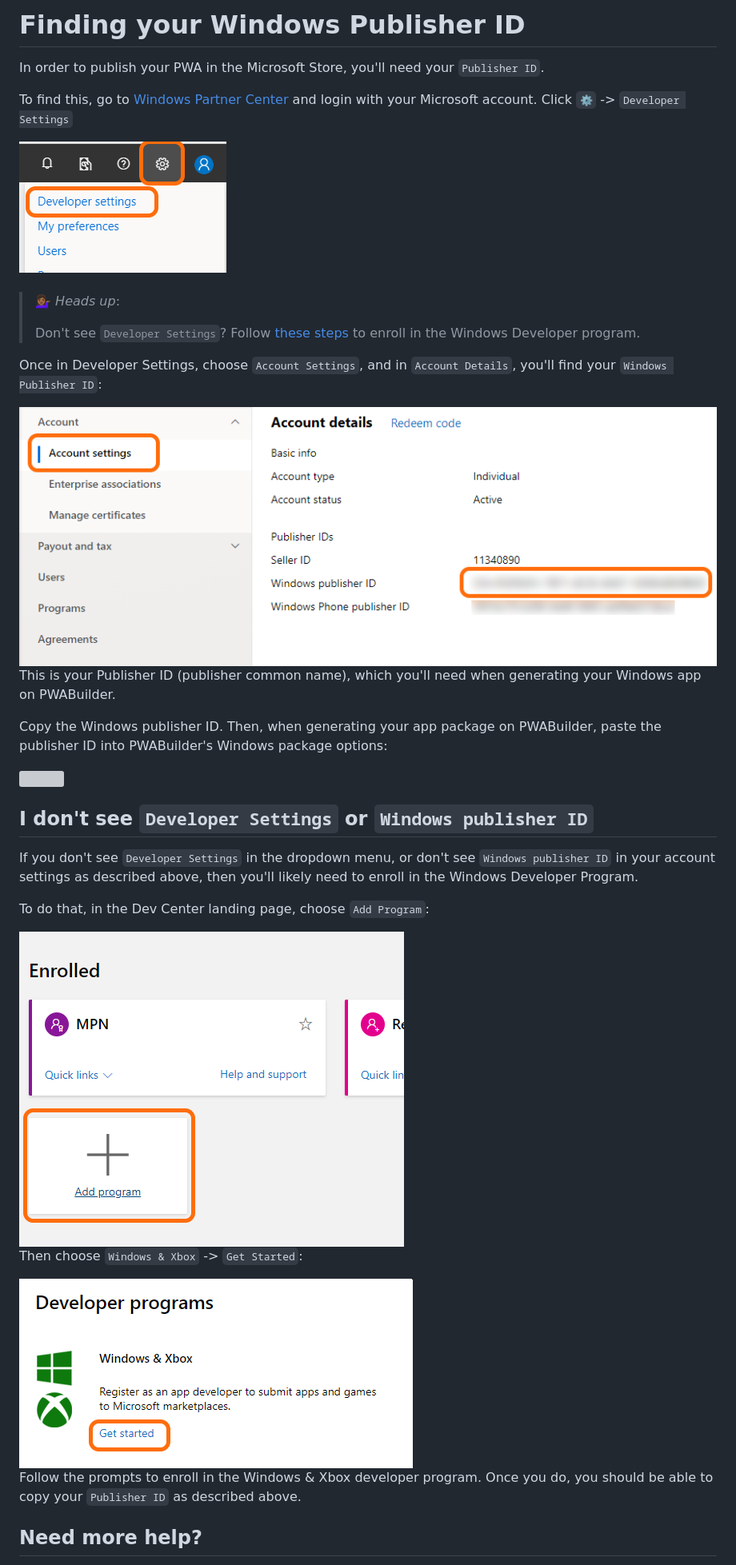
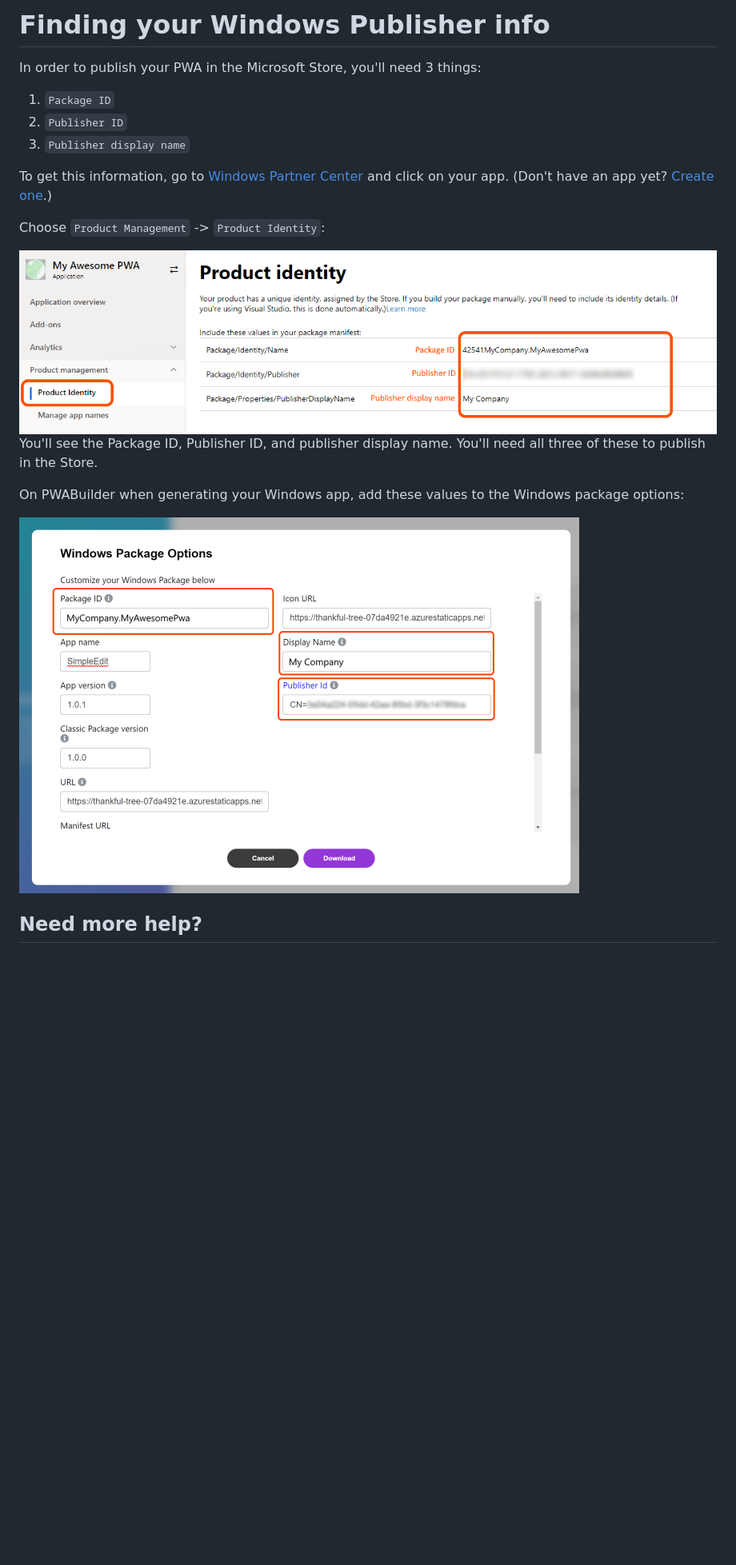
Before and after one commit to pwa-builder/pwabuilder-windows-chromium-docs, a Markdown page: find-publisher.md, the part around one of its changes. Shown at 80% size. Drawn GitHub-style; pictures changed too: images/required-data-from-partner-center.png (added), images/required-data-in-pwabuilder.png (added); blank space fills up the shorter version; grey boxes are pictures that could not be loaded.

Commit message:
Updated publisher info helper

```diff
--- a/find-publisher.md
+++ b/find-publisher.md
@@ -1,41 +1,22 @@
-# Finding your Windows Publisher ID
+# Finding your Windows Publisher info
 
-In order to publish your PWA in the Microsoft Store, you'll need your `Publisher ID`.
+In order to publish your PWA in the Microsoft Store, you'll need 3 things:
 
-To find this, go to [Windows Partner Center](https://partner.microsoft.com/dashboard) and login with your Microsoft account. Click `⚙` -> `Developer Settings`
+1. `Package ID`
+2. `Publisher ID`
+3. `Publisher display name`
 
-<img alt="Developer settings in Windows Partner Center" src="/images/dev-settings.png" />
+To get this information, go to [Windows Partner Center](https://partner.microsoft.com/dashboard) and click on your app. (Don't have an app yet? [Create one](/publish-new-app.md).)
 
-<br>
-<br>
+Choose `Product Management` -> `Product Identity`:
 
-> 💁🏾‍♀️ *Heads up*:
->
-> Don't see `Developer Settings`? Follow [these steps](#i-dont-see-developer-settings-or-windows-publisher-id) to enroll in the Windows Developer program.
+<img src="/images/required-data-from-partner-center.png" />
 
-Once in Developer Settings, choose `Account Settings`, and in `Account Details`, you'll find your `Windows Publisher ID`:
+You'll see the Package ID, Publisher ID, and publisher display name. You'll need all three of these to publish in the Store.
 
-<img alt="Publisher ID details in Windows Partner Center" src="/images/publisher-id.png" />
+On PWABuilder when generating your Windows app, add these values to the Windows package options:
 
-This is your Publisher ID (publisher common name), which you'll need when generating your Windows app on PWABuilder.
-
-Copy the Windows publisher ID. Then, when generating your app package on PWABuilder, paste the publisher ID into PWABuilder's Windows package options:
-
-<img src="/images/updated-publisher-id.png" width="350px" />
-
-## I don't see `Developer Settings` or `Windows publisher ID`
-
-If you don't see `Developer Settings` in the dropdown menu, or don't see `Windows publisher ID` in your account settings as described above, then you'll likely need to enroll in the Windows Developer Program.
-
-To do that, in the Dev Center landing page, choose `Add Program`:
-
-<img alt="Adding an enrollment" src="/images/add-program.png" />
-
-Then choose `Windows & Xbox` -> `Get Started`:
-
-<img alt="Enrolling in Windows and Xbox developer program" src="/images/enroll-apps.png" />
-
-Follow the prompts to enroll in the Windows & Xbox developer program. Once you do, you should be able to copy your `Publisher ID` as described above.
+<img alt="Publisher and package info in PWABuilder" src="/images/required-data-in-pwabuilder.png" />
 
 ## Need more help?
 
```
Also changed, not shown: other parts of find-publisher.md (+1 -1 lines), 1 other file.
